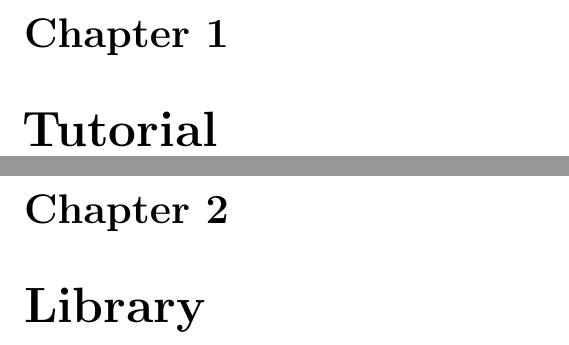
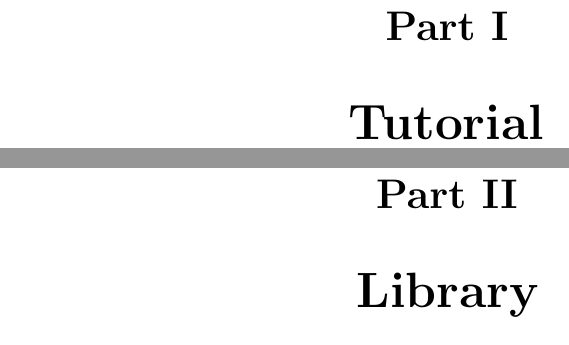
Before and after one commit to rconan/CEO, a LaTeX document (doc/ceo_manual.tex): two parts of pages 3 and 4 of 5 before the commit and two parts of pages 3 and 5 of 7 after it, joined at a grey line, cut at the place of the change. Compiled offline with pdfLaTeX.

Commit message:
DOC SECTION RAISED ONE LEVEL UP In doc, chapters have became parts, sections have became chapters, etc.

```diff
--- a/doc/ceo_manual.tex
+++ b/doc/ceo_manual.tex
@@ -24,10 +24,10 @@
 
 \tableofcontents
 
-\chapter{Tutorial}
+\part{Tutorial}
 \input{ceo.manual.tutorial.tex}
 
-\chapter{Library}
+\part{Library}
 \input{ceo.manual.main.tex}
 
 \bibliographystyle{plain}
```
Also changed, not shown: Makefile, 2 other files.
